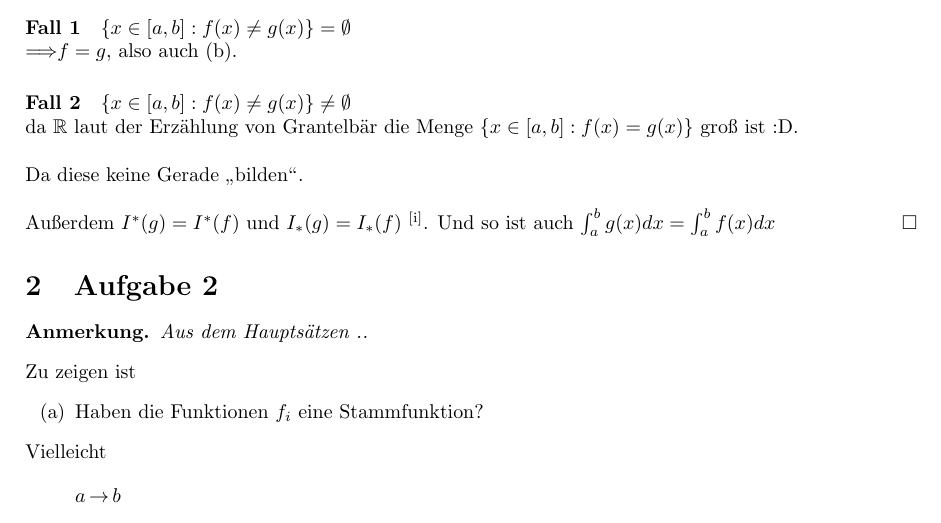
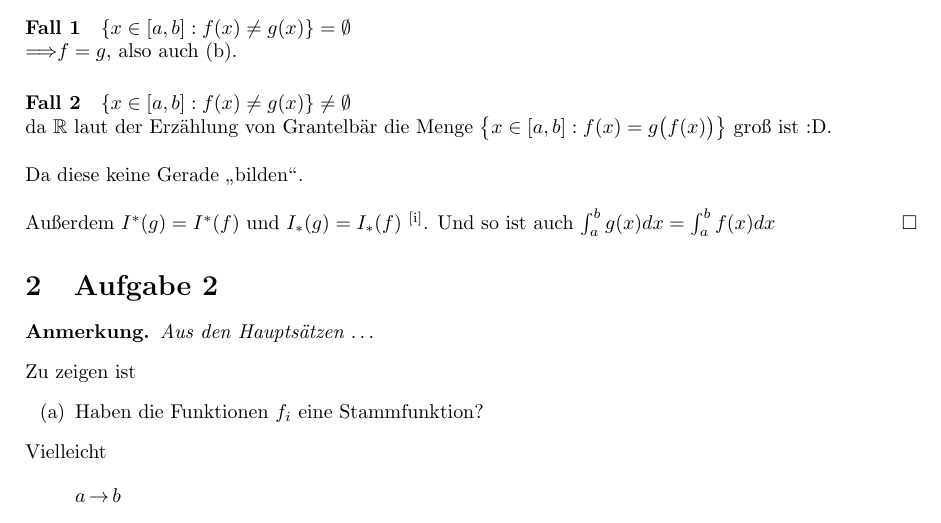
Before and after one commit to traeger/latex-math-templates, a LaTeX problem sheet (assignment.tex): part of the page, cut so that both start at the same text. Compiled offline with pdfLaTeX.

Commit message:
Fixed example assignment.

```diff
--- a/assignment.tex
+++ b/assignment.tex
@@ -26,7 +26,7 @@
 			\case{2}
 			$\{ x \in [a,b]: f(x) \neq g(x) \} \neq \emptyset $ \\
 			da $\UR$ laut der Erzählung von Grantelbär die Menge
-			$\{ x \in [a,b]: f(x) = g(x) \}$ groß ist :D.\\
+			$\big\{ x \in [a,b]: f(x) = g\big(f(x)\big) \big\}$ groß ist :D.\\
 
 			Da diese keine Gerade \quote{bilden}.\\
 
@@ -38,7 +38,7 @@
 
 \begin{task}
 	\begin{remark}
-		Aus dem Hauptsätzen ..
+		Aus den Hauptsätzen $\dots$
 	\end{remark}
 
 	\begin{task-todo}
```
Also changed, not shown: assignment.pdf.
